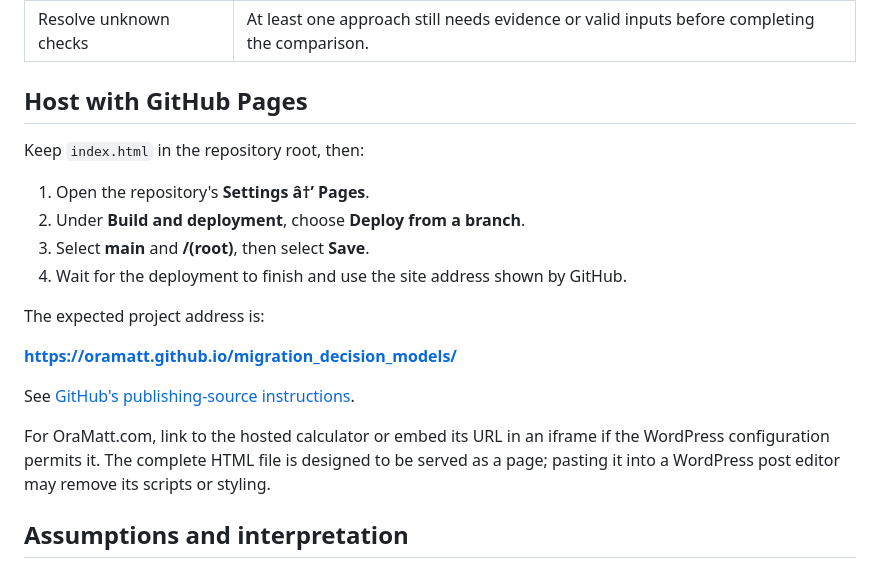
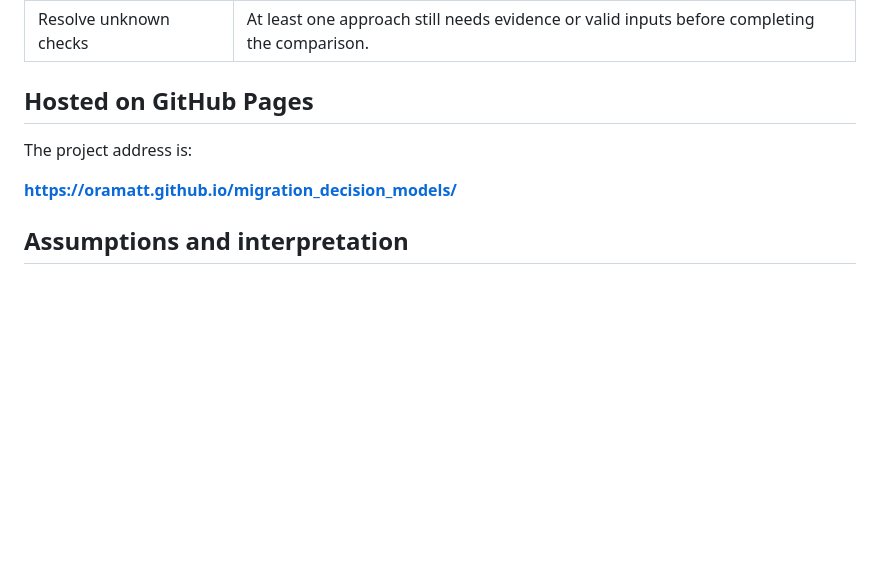
Before and after one commit to oramatt/migration_decision_models, a Markdown page: README.md, the part around the change. Rendered like a GitHub page; blank space fills up the shorter version.

Commit message:
Revise GitHub Pages hosting instructions
Updated the GitHub Pages hosting instructions and improved clarity.

```diff
--- a/README.md
+++ b/README.md
@@ -145,22 +145,11 @@ Known failures take priority over unknown checks. Assumed performance alone does
 | Revise migration plan | Both approaches are not feasible under the inputs. |
 | Resolve unknown checks | At least one approach still needs evidence or valid inputs before completing the comparison. |
 
-## Host with GitHub Pages
+## Hosted on GitHub Pages
 
-Keep `index.html` in the repository root, then:
-
-1. Open the repository's **Settings â†’ Pages**.
-2. Under **Build and deployment**, choose **Deploy from a branch**.
-3. Select **main** and **/(root)**, then select **Save**.
-4. Wait for the deployment to finish and use the site address shown by GitHub.
-
-The expected project address is:
+The project address is:
 
 **https://oramatt.github.io/migration_decision_models/**
-
-See [GitHub's publishing-source instructions](https://docs.github.com/en/pages/getting-started-with-github-pages/configuring-a-publishing-source-for-your-github-pages-site).
-
-For OraMatt.com, link to the hosted calculator or embed its URL in an iframe if the WordPress configuration permits it. The complete HTML file is designed to be served as a page; pasting it into a WordPress post editor may remove its scripts or styling.
 
 ## Assumptions and interpretation
 
```
